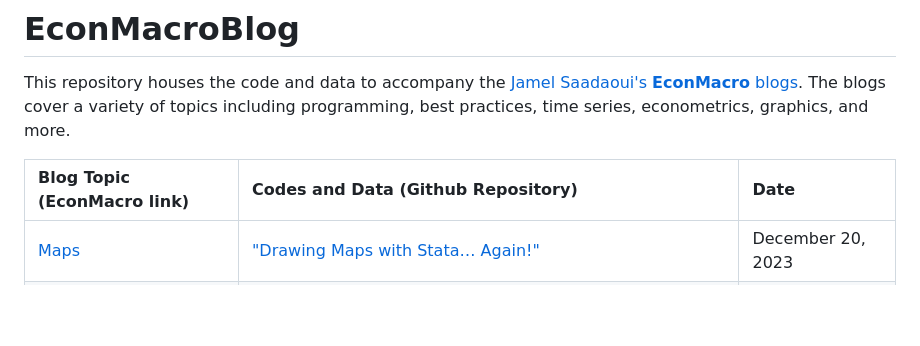
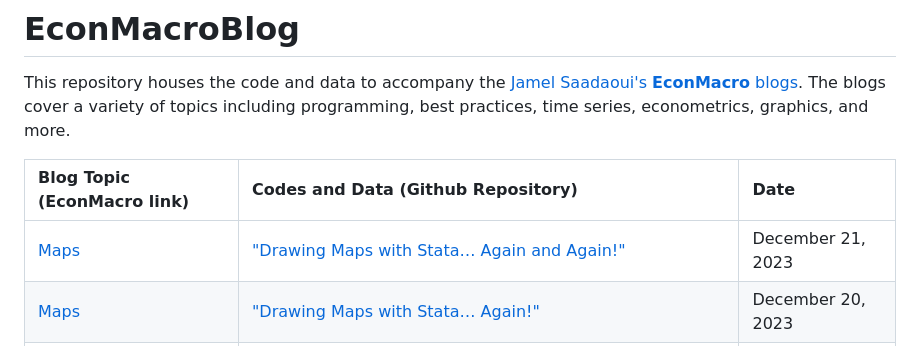
Before and after one commit to JamelSaadaoui/EconMacroBlog, a Markdown page: README.md, the part around the change. Rendered like a GitHub page; blank space fills up the shorter version.

```diff
--- a/README.md
+++ b/README.md
@@ -6,6 +6,7 @@ This repository houses the code and data to accompany the [Jamel Saadaoui's **Ec
 
 |Blog Topic (EconMacro link) |Codes and Data (Github Repository)|Date|
 |:----|:----|:----|
+|[Maps](https://www.jamelsaadaoui.com/drawing-maps-with-stata-again-and-again/)| ["Drawing Maps with Stata… Again and Again!"](https://github.com/JamelSaadaoui/EconMacroBlog/tree/main/Maps_Again_Again) | December 21, 2023|
 |[Maps](https://www.jamelsaadaoui.com/drawing-maps-with-stata-again/)| ["Drawing Maps with Stata… Again!"](https://github.com/JamelSaadaoui/EconMacroBlog/tree/main/Maps_Again) | December 20, 2023|
 |[Maps](https://www.jamelsaadaoui.com/drawing-maps-with-stata-for-africa/)| ["Drawing Maps with Stata for Africa"](https://github.com/JamelSaadaoui/EconMacroBlog/tree/main/Drawing%20Maps%20with%20Stata%20for%20Africa) | December 19, 2023|
 |[Denton Stata](https://www.jamelsaadaoui.com/dentons-method-with-stata/)| ["Denton’s method with Stata"](https://github.com/JamelSaadaoui/EconMacroBlog/tree/main/Dentons_method_with_Stata) | November 26, 2023|
```
